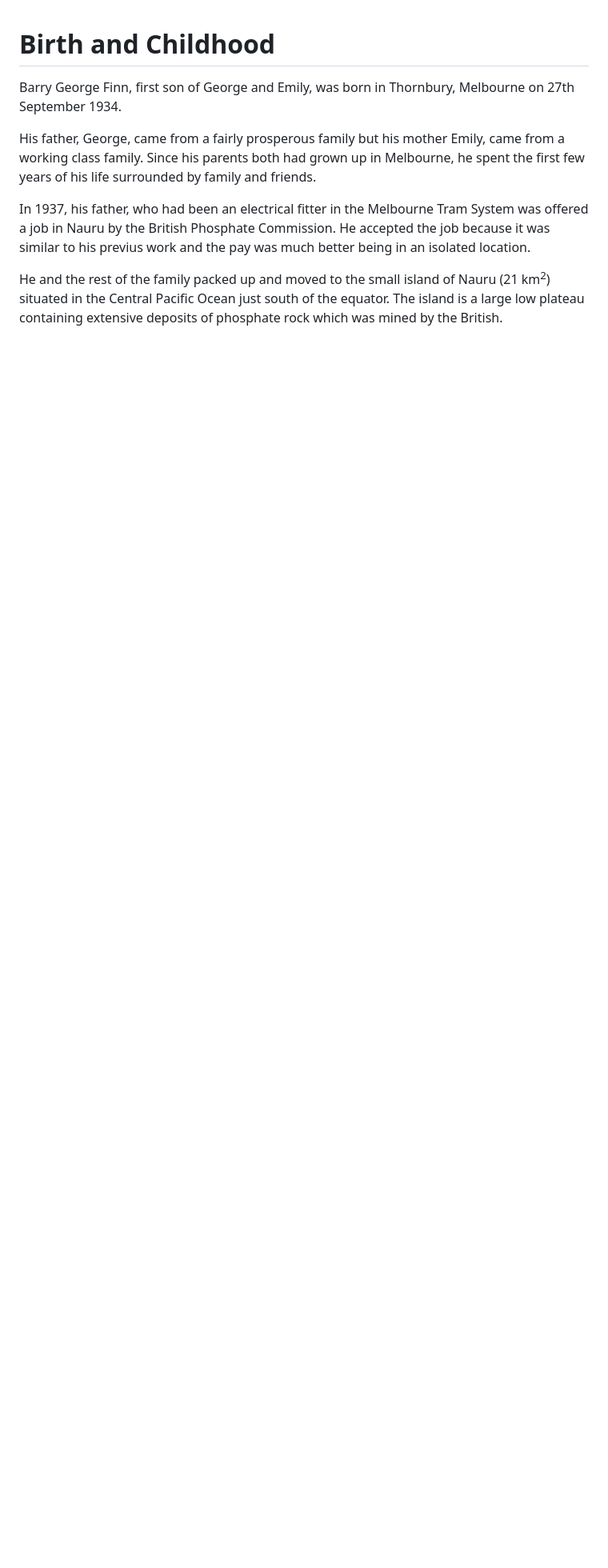
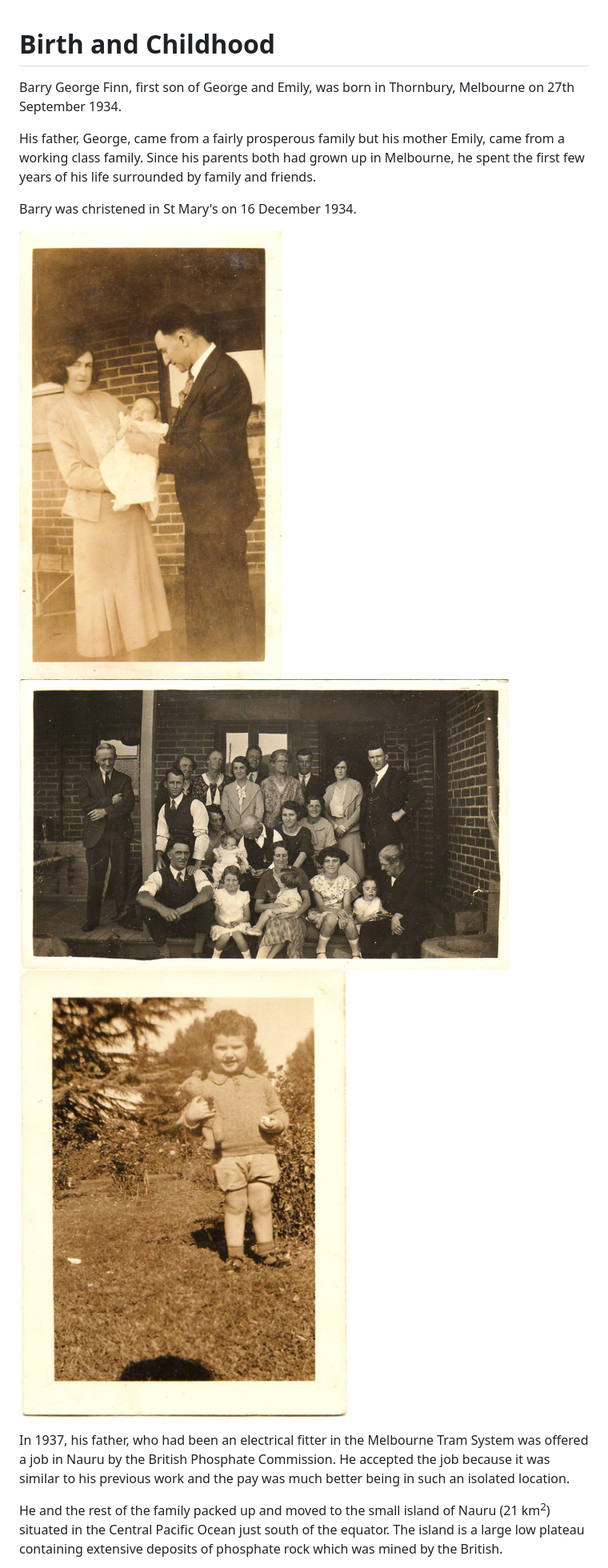
Before and after one commit to Longdog73/BarryFinnMemorial, a Markdown page: content/C1_Birth_and_Childhood.md, the part around the change printed below. Shown: that part at 80% size. GitHub-like rendering; pictures changed too: images/3 Years Old.png (added), images/Christening Day Party.png (added), images/Christening Day.png (added); blank space fills up the shorter version.

Commit message:
content dev

```diff
--- a/content/C1_Birth_and_Childhood.md
+++ b/content/C1_Birth_and_Childhood.md
@@ -2,13 +2,13 @@
 
 Barry George Finn, first son of George and Emily, was born in Thornbury, Melbourne on 27th September 1934.
 
-His father, George, came from a fairly prosperous family but his mother Emily, came from a working class family.
-Since his parents both had grown up in Melbourne, he spent the first few years of his life surrounded by
-family and friends.
+His father, George, came from a fairly prosperous family but his mother Emily, came from a working class family. Since his parents both had grown up in Melbourne, he spent the first few years of his life surrounded by family and friends.
 
-In 1937, his father, who had been an electrical fitter in the Melbourne Tram System was offered a job
-in Nauru by the British Phosphate Commission. He accepted the job because it was similar to his previus work
-and the pay was much better being in an isolated location.
+Barry was christened in St Mary's on 16 December 1934.
+
+![Christening Day - Emily George and Barry](<../images/Christening Day.png> "Christening Day")![Christening Day Party](<../images/Christening Day Party.png> "Christening Day Party")![Barry at 3 years old](<../images/3 Years Old.png> "3 years old")
+
+In 1937, his father, who had been an electrical fitter in the Melbourne Tram System was offered a job in Nauru by the British Phosphate Commission. He accepted the job because it was similar to his previous work and the pay was much better being in such an isolated location.
 
 He and the rest of the family packed up and moved to the small island of Nauru (21 km<sup>2</sup>) situated in the Central Pacific Ocean just south of the equator. The island is a large low plateau containing extensive deposits of phosphate rock which was mined by the British.
 
```
Also changed, not shown: other parts of content/C1_Birth_and_Childhood.md (+4 -0 lines), README.md (+7 -5 lines), content/C2_Boyhood_and_School_Life.md (+1 -1 lines), images/1938 Nauru.png (added), images/Leaf 1937.png (added), 6 other files.
